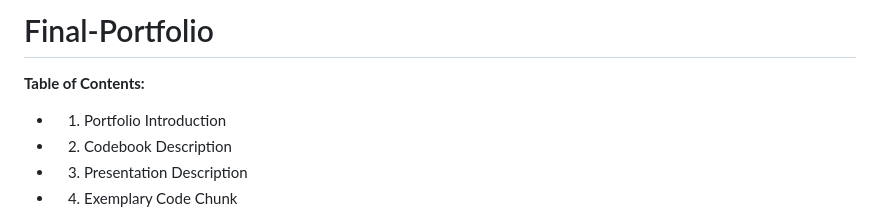
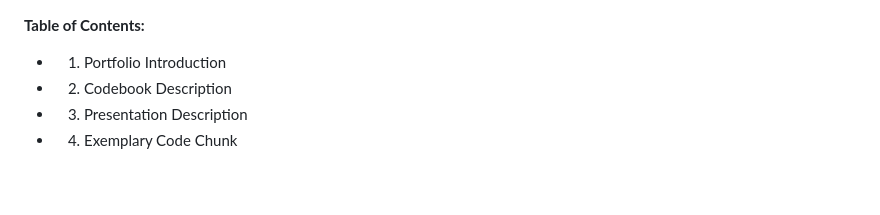
Before and after one commit to maveenmm/Final-Portfolio, a Markdown page: README.md, the part around the change. GitHub-like rendering; blank space fills up the shorter version.

Commit message:
TOC README.md

```diff
--- a/README.md
+++ b/README.md
@@ -1,5 +1,3 @@
-# Final-Portfolio
-
 **Table of Contents:**
 
 - 1. Portfolio Introduction
```
